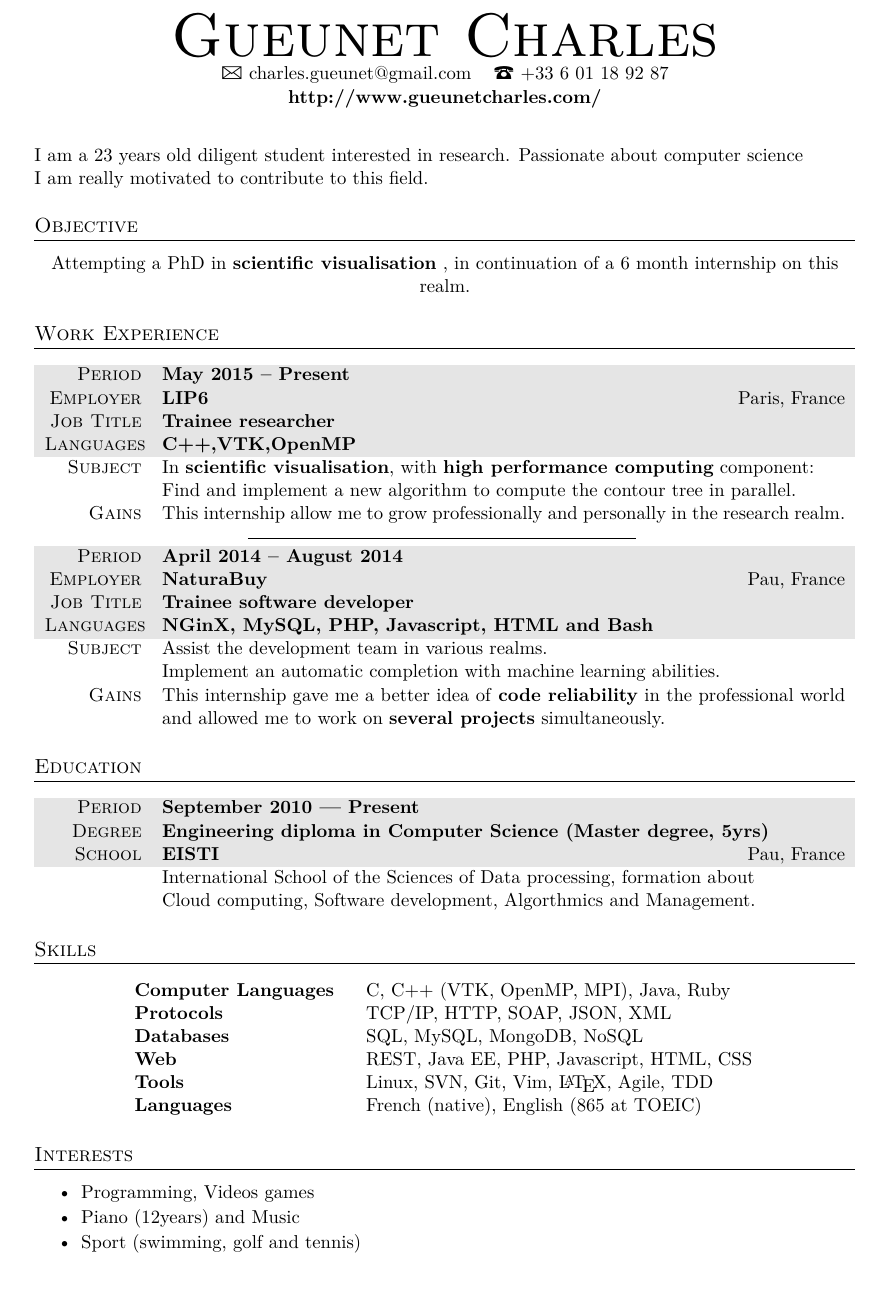
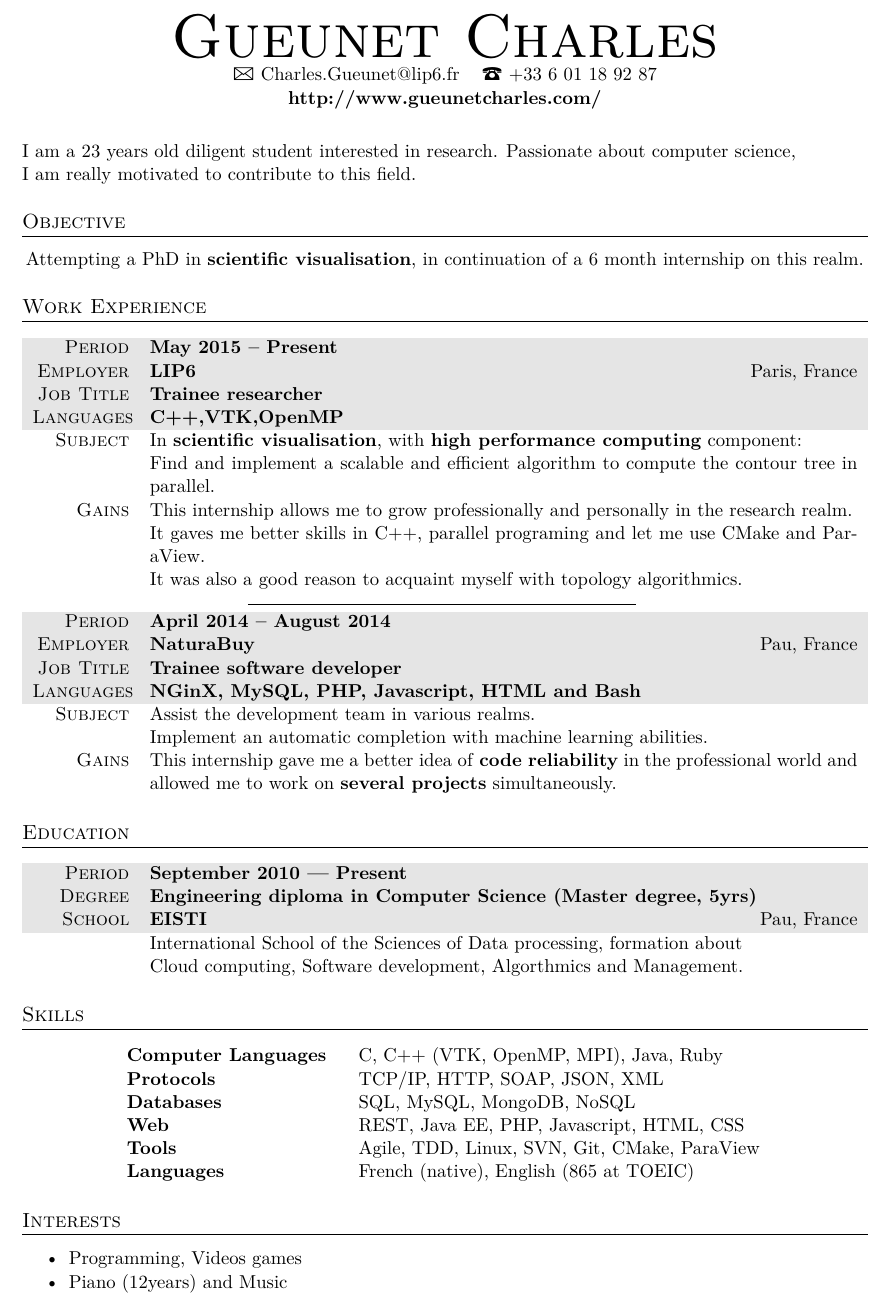
Before and after one commit to CharlesGueunet/cv, a LaTeX document (gueunet.tex): part of the page, cut so that both start at the same text. Compiled offline with XeLaTeX; an older LaTeX class or package is replaced by its successor.

Commit message:
adapt visu with advices

```diff
--- a/gueunet.tex
+++ b/gueunet.tex
@@ -11,7 +11,7 @@
 \usepackage{fontspec} % Allows font customization
 \usepackage{color}    % colors for text
 \usepackage{enumitem} % list without margin
-\usepackage[bottom=0.6in,top=0.8in,left=0.8in,right=0.8in]{geometry} % margins
+\usepackage[bottom=0.5in,top=0.5in,left=0.7in,right=0.7in]{geometry} % margins
 \pagenumbering{gobble}% no page number
 
 \defaultfontfeatures{Mapping=tex-text}
@@ -41,18 +41,18 @@
 {\addfontfeature{LetterSpace=20.0}\fontsize{36}{36}\selectfont\scshape
 Gueunet Charles} % Your name at the top
 
-{\Large\Letter} charles.gueunet@gmail.com \hspace{0.2cm} {\Large\Telefon} +33 6 01 18 92 87 \\
+{\Large\Letter} Charles.Gueunet@lip6.fr \hspace{0.2cm} {\Large\Telefon} +33 6 01 18 92 87 \\
 \textbf{http://www.gueunetcharles.com/}
 
 
-\vspace{0.3cm} % Extra whitespace after the large name at the top
+\vspace{0.2cm} % Extra whitespace after the large name at the top
 
 %---------------------------------------------------------------------------------------
 %   SUMMARY
 %---------------------------------------------------------------------------------------
 
 \begin{flushleft}
-  I am a 23 years old diligent student interested in research. Passionate about computer science \\
+  I am a 23 years old diligent student interested in research. Passionate about computer science,\\
   I am really motivated to contribute to this field.
   %% PLEASE VISIT MY WEBSITE
 \end{flushleft}
@@ -77,8 +77,10 @@ Attempting a PhD in \textbf{scientific visualisation} , in continuation of a 6 m
   \gray Job Title  & \textbf{Trainee researcher}\\
   \gray Languages  & \textbf{C++,VTK,OpenMP}\\
 Subject            & In \textbf{scientific visualisation}, with \textbf{high performance computing} component:\\
-                   & Find and implement a new algorithm to compute the contour tree in parallel.\\
-    Gains          & This internship allow me to grow professionally and personally in the research realm.
+                   & Find and implement a scalable and efficient algorithm to compute the contour tree in parallel.\\
+    Gains          & This internship allows me to grow professionally and personally in the research realm.\\
+                   & It gaves me better skills in C++, parallel programing and let me use CMake and ParaView.\\
+                   & It was also a good reason to acquaint myself with topology algorithmics.
 \end{tabularx}
 
 \vspace{0.2cm}
@@ -120,7 +122,7 @@ Subject            & In \textbf{scientific visualisation}, with \textbf{high per
   ~Protocols          & TCP/IP, HTTP, SOAP, JSON, XML\\
   ~Databases          & SQL, MySQL, MongoDB, NoSQL \\
   ~Web                & REST, Java EE, PHP, Javascript, HTML, CSS \\
-  ~Tools              & Linux, SVN, Git, Vim,  \LaTeX, Agile, TDD\\
+  ~Tools              & Agile, TDD, Linux, SVN, Git, CMake, ParaView\\
   ~Languages          & French (native), English (865 at TOEIC)
 \end{tabular}
 
@@ -137,7 +139,6 @@ Subject            & In \textbf{scientific visualisation}, with \textbf{high per
  \setlength{\itemsep}{1pt}
  \item Programming, Videos games
  \item Piano (12years) and Music
- \item Sport (swimming, golf and tennis)
 \end{itemize}
 
 %---------------------------------------------------------------------------------------
```
Also changed, not shown: gueunet.tex (2 more changed lines).
